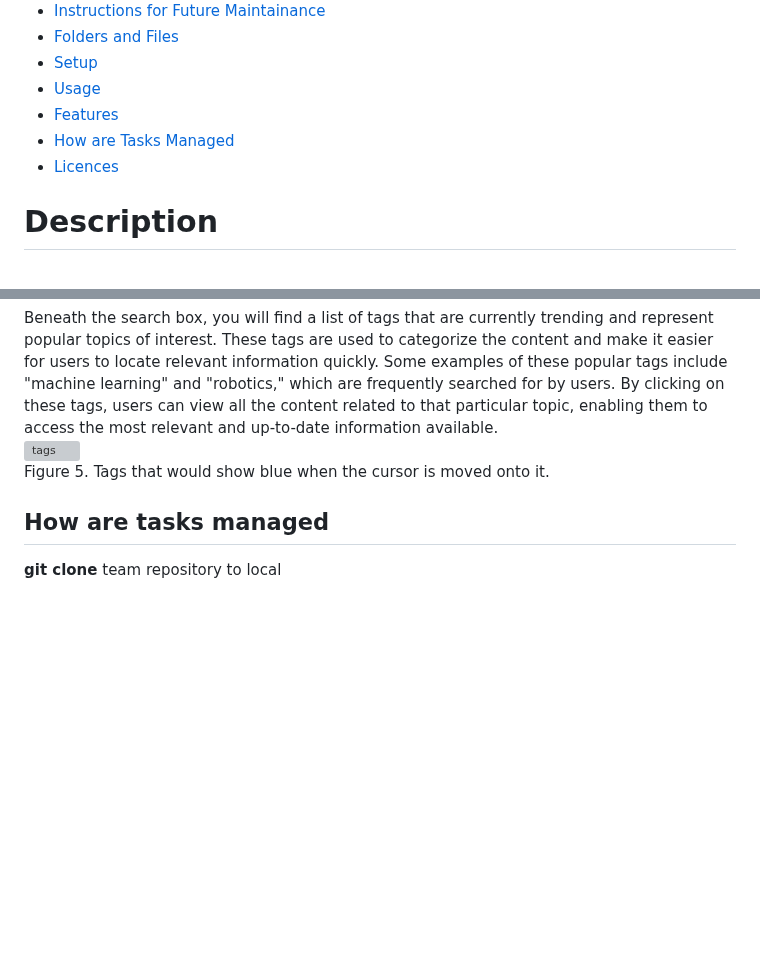
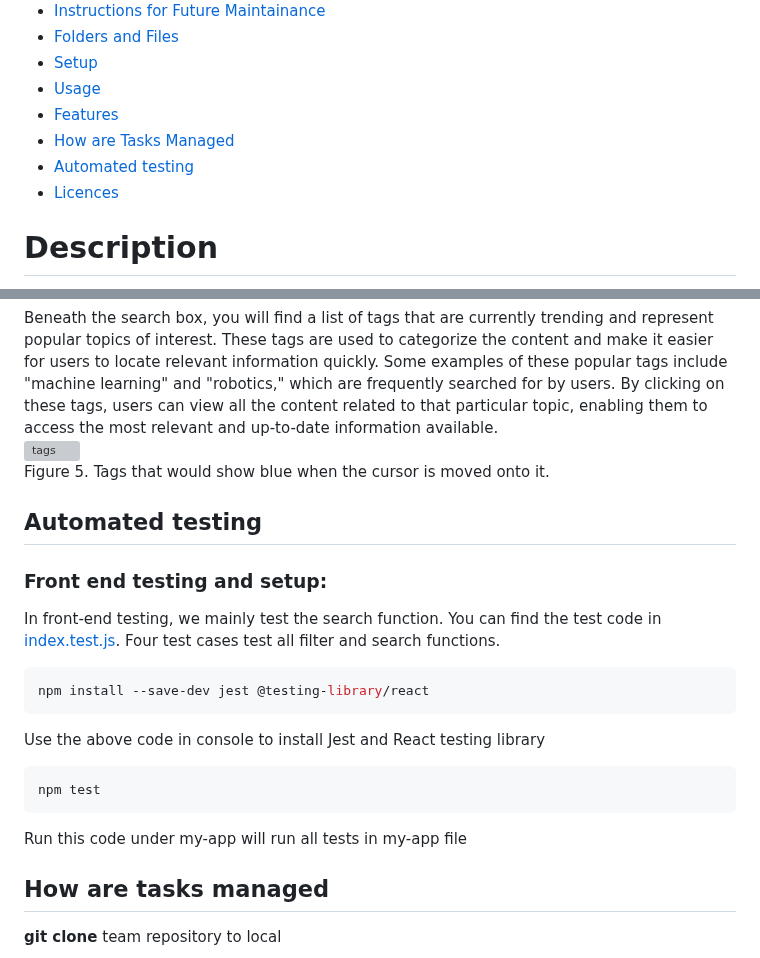
Before and after one commit to csc301-2023-winter/project-10-daniel-t, a Markdown page: README.md, 2 parts joined by grey strips. GitHub-like rendering; blank space fills up the shorter version; grey boxes are pictures that could not be loaded.

Commit message:
frontend automated testing instructions

````diff
--- a/README.md
+++ b/README.md
@@ -11,6 +11,7 @@
 * [Usage](#usage)
 * [Features](#features)
 * [How are Tasks Managed](#how-are-tasks-managed)
+* [Automated testing](#automated-testing)
 * [Licences](#licenses)
 
 
@@ -156,6 +157,23 @@ Beneath the search box, you will find a list of tags that are currently trending
 <br>
 Figure 5. Tags that would show blue when the cursor is moved onto it.
 
+## Automated testing
+
+### Front end testing and setup:
+In front-end testing, we mainly test the search function.
+You can find the test code in [index.test.js](https://github.com/csc301-2023-winter/project-10-daniel-t/tree/main/frontend/my-app/src/components/pages/Index).
+Four test cases test all filter and search functions.
+
+```sh
+npm install --save-dev jest @testing-library/react
+```
+Use the above code in console to install Jest and React testing library
+
+```sh
+npm test
+```
+Run this code under my-app will run all tests in my-app file
+
 ## How are tasks managed
 
 __**git clone**__ team repository to local
````
